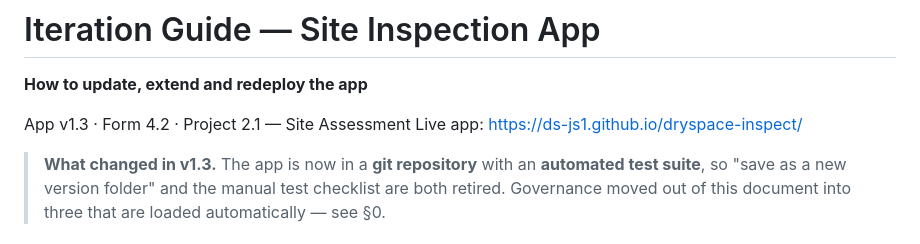
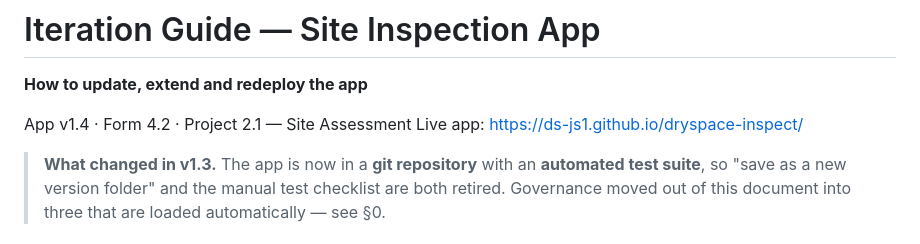
Before and after one commit to DS-JS1/dryspace-inspect, a Markdown page: 02_Iteration Guide.md, the part around the change. Drawn GitHub-style.

```diff
--- a/02_Iteration Guide.md
+++ b/02_Iteration Guide.md
@@ -2,7 +2,7 @@
 
 **How to update, extend and redeploy the app**
 
-App v1.3 · Form 4.2 · Project 2.1 — Site Assessment
+App v1.4 · Form 4.2 · Project 2.1 — Site Assessment
 Live app: https://ds-js1.github.io/dryspace-inspect/
 
 > **What changed in v1.3.** The app is now in a **git repository** with an
```
Also changed, not shown: 03_Handover and Version Control Protocol.md (+1 -1 lines).
